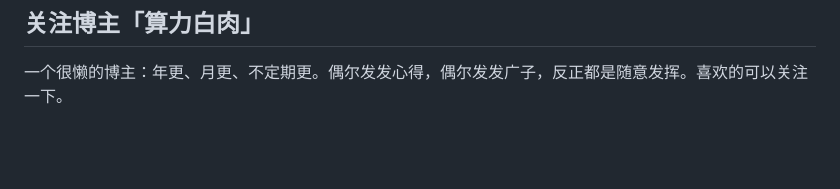
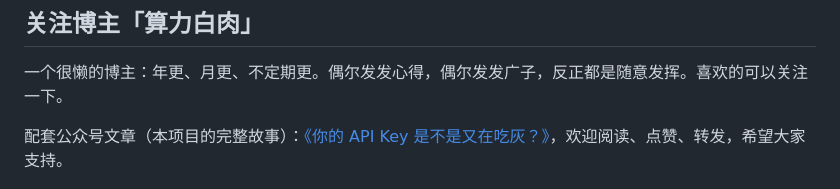
Before and after one commit to HankGuo/video-studio, a Markdown page: README.md, the part around the change. Rendered like a GitHub page; blank space fills up the shorter version.

Commit message:
docs: README 补充配套公众号文章链接

```diff
--- a/README.md
+++ b/README.md
@@ -111,4 +111,6 @@ node test/smoke.js
 
 一个很懒的博主：年更、月更、不定期更。偶尔发发心得，偶尔发发广子，反正都是随意发挥。喜欢的可以关注一下。
 
+配套公众号文章（本项目的完整故事）：[《你的 API Key 是不是又在吃灰？》](https://mp.weixin.qq.com/s/DZIaSGb60VXe2NdTmChWiQ)，欢迎阅读、点赞、转发，希望大家支持。
+
 ![公众号「算力白肉」二维码](docs/wechat-qr.jpg)
```
